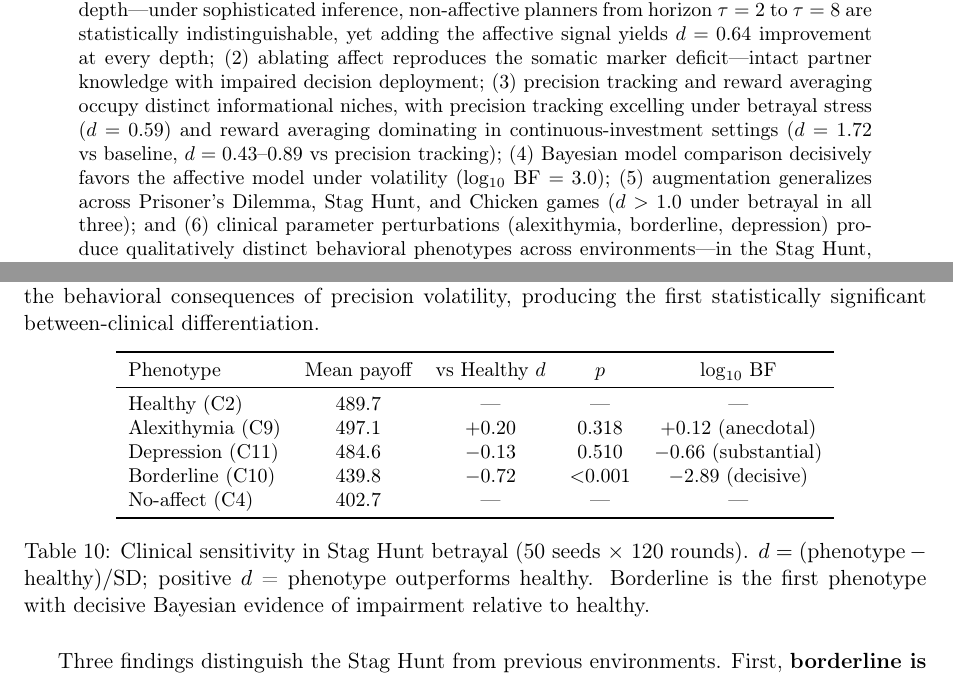
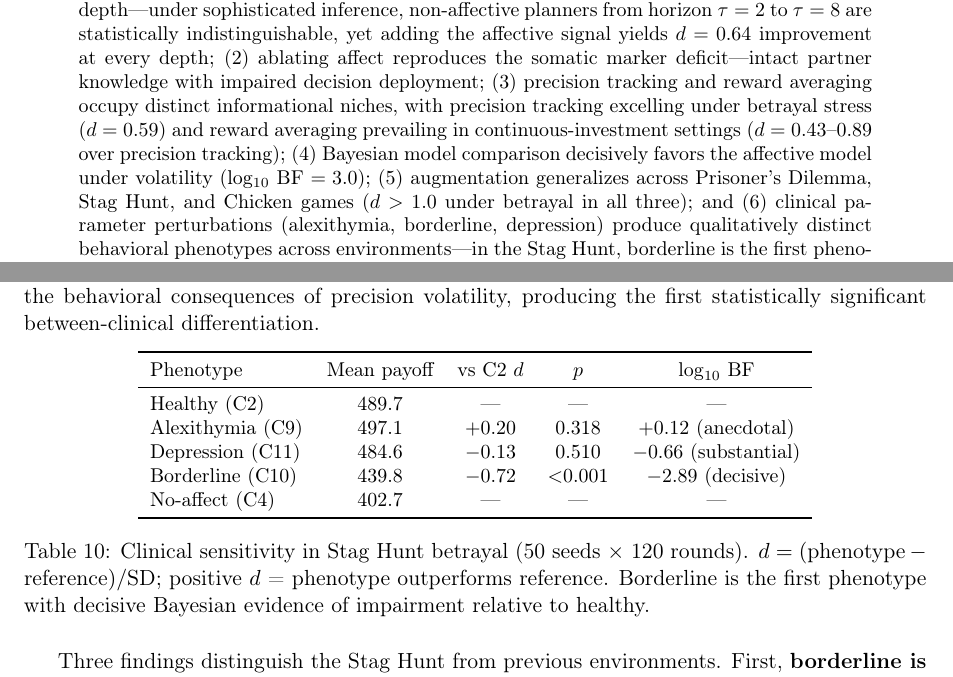
Before and after one commit to har5h1l/affect_aif, a LaTeX paper (docs/paper/main.tex): two parts of pages 1 and 10 of 17, joined at a grey line, cut so that both start at the same text. Compiled offline with pdfLaTeX.

Commit message:
Fix abstract phrasing, unify clinical table headers, update script allowlist
- Abstract: soften "dominating" to "prevailing" and drop baseline d=1.72 (less
  informative than head-to-head d=0.43-0.89)
- Table 7 (Stag Hunt clinical): "vs Healthy d" → "vs C2 d" to match Table 6
  convention; caption "healthy" → "reference" for consistency
- Add generate_paper_figures.py to supported surface test allowlist

Co-Authored-By: Claude Opus 4.6 (1M context) <noreply@anthropic.com>

```diff
--- a/docs/paper/main.tex
+++ b/docs/paper/main.tex
@@ -42,7 +42,7 @@
 
 % ── Abstract ──────────────────────────────────────────────────────────────────
 \begin{abstract}
-We present a computational model of affect as per-partner metacognitive precision tracking in multi-agent active inference. Each social partner is assigned a slow-timescale affective state $\beta_k$ that summarizes the running reliability of the agent's predictive model for that partner. This state augments policy evaluation by precision-weighting expected free energy estimates with partner-specific confidence information. In a volatile multi-partner trust game, we show that: (1)~affect provides \emph{orthogonal} augmentation beyond explicit planning depth---under sophisticated inference, non-affective planners from horizon $\tau = 2$ to $\tau = 8$ are statistically indistinguishable, yet adding the affective signal yields $d = 0.64$ improvement at every depth; (2)~ablating affect reproduces the somatic marker deficit---intact partner knowledge with impaired decision deployment; (3)~precision tracking and reward averaging occupy distinct informational niches, with precision tracking excelling under betrayal stress ($d = 0.59$) and reward averaging dominating in continuous-investment settings ($d = 1.72$ vs baseline, $d = 0.43$--$0.89$ vs precision tracking); (4)~Bayesian model comparison decisively favors the affective model under volatility (log$_{10}$ BF $= 3.0$); (5)~augmentation generalizes across Prisoner's Dilemma, Stag Hunt, and Chicken games ($d > 1.0$ under betrayal in all three); and (6)~clinical parameter perturbations (alexithymia, borderline, depression) produce qualitatively distinct behavioral phenotypes across environments---in the Stag Hunt, borderline is the first phenotype with decisive Bayesian evidence of impairment ($d = -0.72$, log$_{10}$ BF $= -2.89$), while alexithymia is paradoxically protective. The mechanism occupies a distinct computational niche from both outside-in empathy and cognitive theory of mind: inside-out metacognitive monitoring of one's own social inference channel. The architecture transfers without modification to a spatial multi-agent benchmark (Cogs vs.\ Clips), where the same beta update rule tracks teammate positional predictability. Affect encodes information orthogonal to both planning depth and reward history: partner-specific model fitness that improves social decisions through a channel inaccessible to explicit deliberation alone.
+We present a computational model of affect as per-partner metacognitive precision tracking in multi-agent active inference. Each social partner is assigned a slow-timescale affective state $\beta_k$ that summarizes the running reliability of the agent's predictive model for that partner. This state augments policy evaluation by precision-weighting expected free energy estimates with partner-specific confidence information. In a volatile multi-partner trust game, we show that: (1)~affect provides \emph{orthogonal} augmentation beyond explicit planning depth---under sophisticated inference, non-affective planners from horizon $\tau = 2$ to $\tau = 8$ are statistically indistinguishable, yet adding the affective signal yields $d = 0.64$ improvement at every depth; (2)~ablating affect reproduces the somatic marker deficit---intact partner knowledge with impaired decision deployment; (3)~precision tracking and reward averaging occupy distinct informational niches, with precision tracking excelling under betrayal stress ($d = 0.59$) and reward averaging prevailing in continuous-investment settings ($d = 0.43$--$0.89$ over precision tracking); (4)~Bayesian model comparison decisively favors the affective model under volatility (log$_{10}$ BF $= 3.0$); (5)~augmentation generalizes across Prisoner's Dilemma, Stag Hunt, and Chicken games ($d > 1.0$ under betrayal in all three); and (6)~clinical parameter perturbations (alexithymia, borderline, depression) produce qualitatively distinct behavioral phenotypes across environments---in the Stag Hunt, borderline is the first phenotype with decisive Bayesian evidence of impairment ($d = -0.72$, log$_{10}$ BF $= -2.89$), while alexithymia is paradoxically protective. The mechanism occupies a distinct computational niche from both outside-in empathy and cognitive theory of mind: inside-out metacognitive monitoring of one's own social inference channel. The architecture transfers without modification to a spatial multi-agent benchmark (Cogs vs.\ Clips), where the same beta update rule tracks teammate positional predictability. Affect encodes information orthogonal to both planning depth and reward history: partner-specific model fitness that improves social decisions through a channel inaccessible to explicit deliberation alone.
 \end{abstract}
 
 \noindent\textbf{Keywords:} active inference, affect, social cognition, precision weighting, somatic markers, multi-agent systems, computational psychiatry
@@ -417,7 +417,7 @@ The graded betrayal environment produces large effects relative to the no-affect
 \centering\small
 \begin{tabular}{lcccc}
 \toprule
-Phenotype & Mean payoff & vs Healthy $d$ & $p$ & $\log_{10}$ BF \\
+Phenotype & Mean payoff & vs C2 $d$ & $p$ & $\log_{10}$ BF \\
 \midrule
 Healthy (C2) & 489.7 & --- & --- & --- \\
 Alexithymia (C9) & 497.1 & $+0.20$ & 0.318 & $+0.12$ (anecdotal) \\
@@ -426,7 +426,7 @@ Borderline (C10) & 439.8 & $-0.72$ & $<$0.001 & $-2.89$ (decisive) \\
 No-affect (C4) & 402.7 & --- & --- & --- \\
 \bottomrule
 \end{tabular}
-\caption{Clinical sensitivity in Stag Hunt betrayal (50 seeds $\times$ 120 rounds). $d = (\text{phenotype} - \text{healthy})/\text{SD}$; positive $d$ = phenotype outperforms healthy. Borderline is the first phenotype with decisive Bayesian evidence of impairment relative to healthy.}
+\caption{Clinical sensitivity in Stag Hunt betrayal (50 seeds $\times$ 120 rounds). $d = (\text{phenotype} - \text{reference})/\text{SD}$; positive $d$ = phenotype outperforms reference. Borderline is the first phenotype with decisive Bayesian evidence of impairment relative to healthy.}
 \label{tab:clinical_sh}
 \end{table}
 
```
Also changed, not shown: docs/paper/main.pdf, 4 other files.
